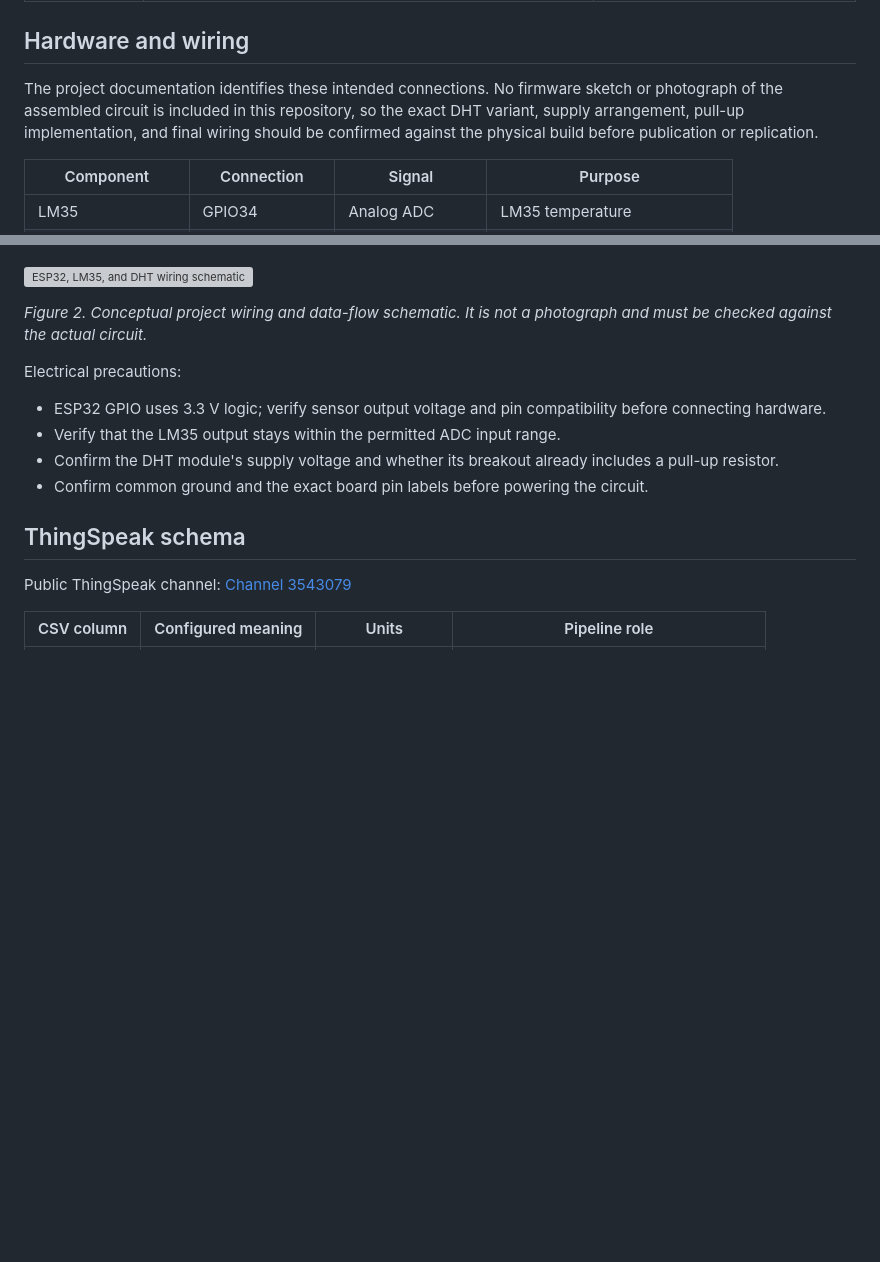
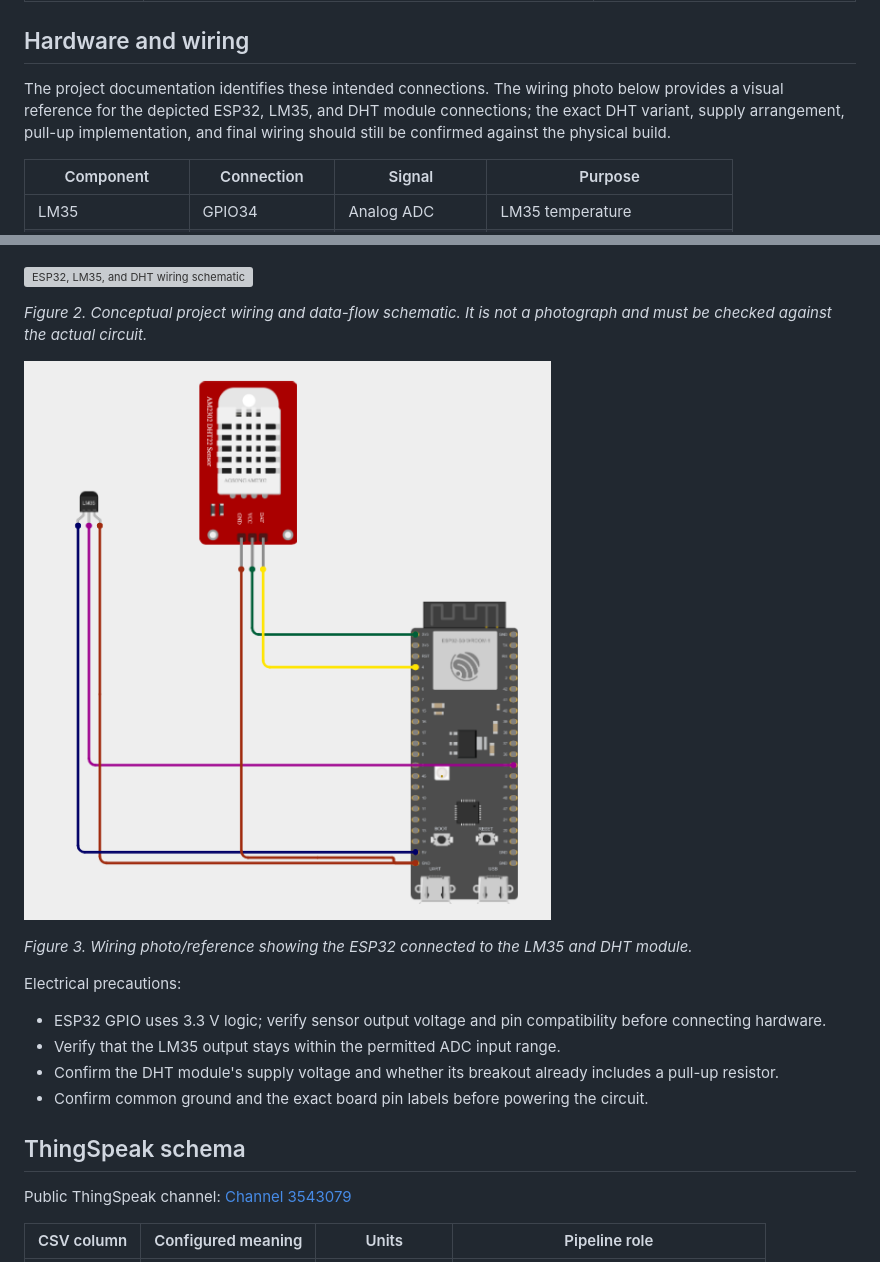
Before and after one commit to AliSakr9997/IoT_Temperature_Prediction_Using_MATLAB, a Markdown page: README.md, 2 parts joined by grey strips. Rendered like a GitHub page; pictures changed too: docs/images/esp32-lm35-dht-photo.png (added); blank space fills up the shorter version; grey boxes are pictures that could not be loaded.

Commit message:
docs: add hardware wiring photo
Co-authored-by: Copilot <223556219+Copilot@users.noreply.github.com>

```diff
--- a/README.md
+++ b/README.md
@@ -69,7 +69,7 @@ flowchart LR
 
 ## Hardware and wiring
 
-The project documentation identifies these intended connections. No firmware sketch or photograph of the assembled circuit is included in this repository, so the exact DHT variant, supply arrangement, pull-up implementation, and final wiring should be confirmed against the physical build before publication or replication.
+The project documentation identifies these intended connections. The wiring photo below provides a visual reference for the depicted ESP32, LM35, and DHT module connections; the exact DHT variant, supply arrangement, pull-up implementation, and final wiring should still be confirmed against the physical build.
 
 | Component | Connection | Signal | Purpose |
 |---|---|---|---|
@@ -85,6 +85,10 @@ The project documentation identifies these intended connections. No firmware ske
 ![ESP32, LM35, and DHT wiring schematic](docs/images/esp32-lm35-dht-wiring.svg)
 
 *Figure 2. Conceptual project wiring and data-flow schematic. It is not a photograph and must be checked against the actual circuit.*
+
+![ESP32, LM35, and DHT wiring photo](docs/images/esp32-lm35-dht-photo.png)
+
+*Figure 3. Wiring photo/reference showing the ESP32 connected to the LM35 and DHT module.*
 
 Electrical precautions:
 
```
